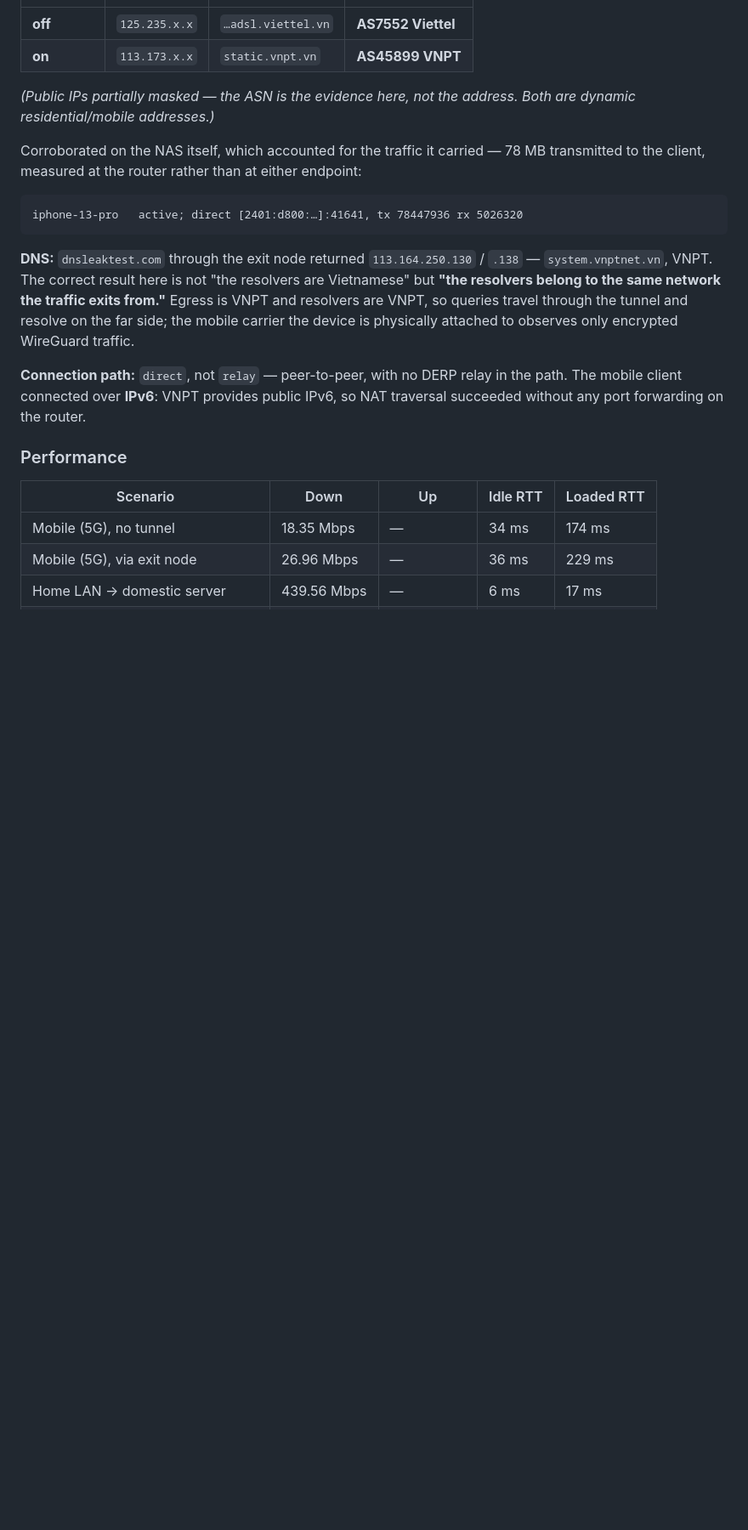
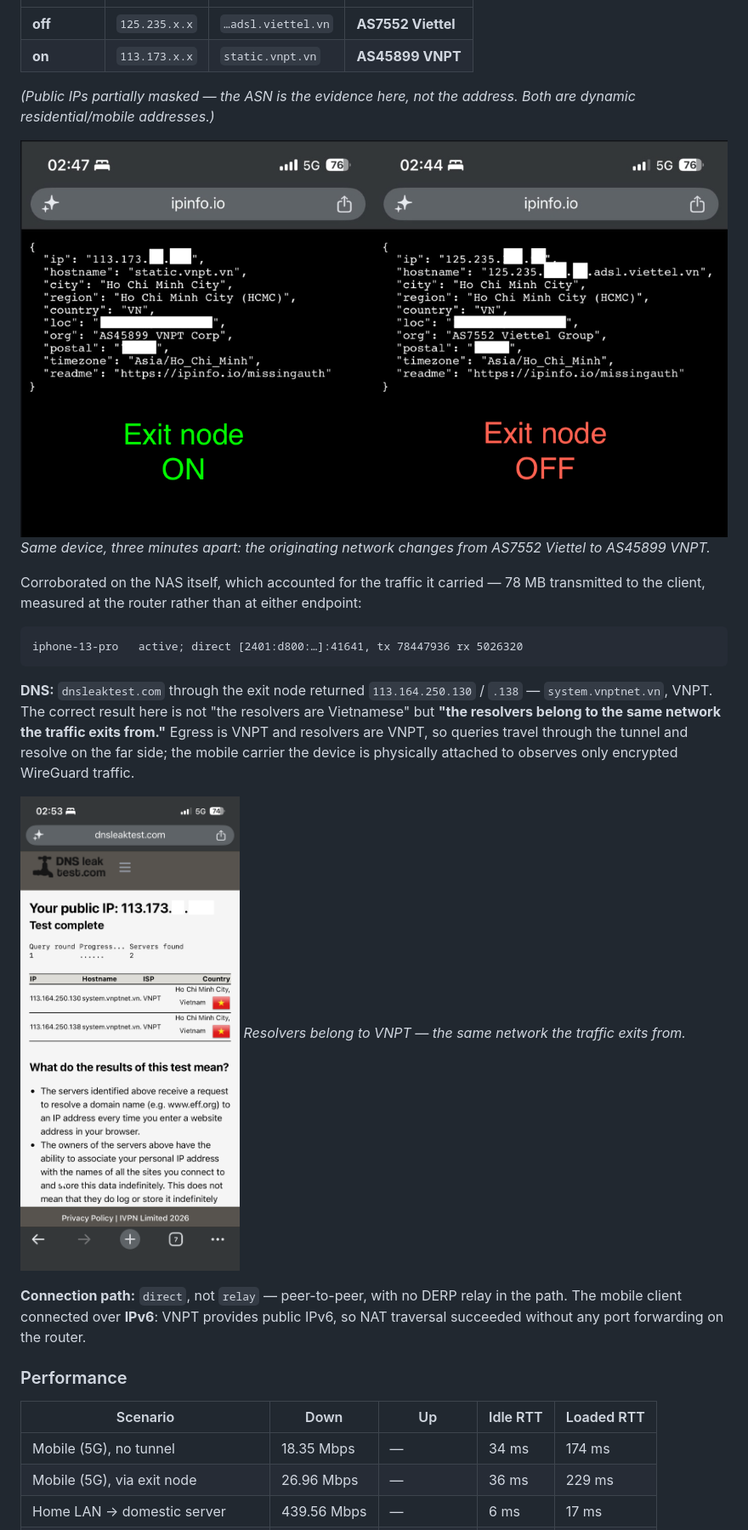
Before and after one commit to SShindow/self-hosted-homelab, a Markdown page: README.md, the part around one of its changes. Shown at 85% size. GitHub-like rendering; pictures changed too: docs/img/exit-node-asn-comparison.png (added), docs/img/exit-node-dns-leak-test.png (added); blank space fills up the shorter version.

Commit message:
update images for exit node module

````diff
--- a/README.md
+++ b/README.md
@@ -204,6 +214,9 @@ Instead, I compared **autonomous system numbers** across two genuinely different
 
 *(Public IPs partially masked — the ASN is the evidence here, not the address. Both are dynamic residential/mobile addresses.)*
 
+![ASN comparison with exit node off and on](docs/img/exit-node-asn-comparison.png)
+*Same device, three minutes apart: the originating network changes from AS7552 Viettel to AS45899 VNPT.*
+
 Corroborated on the NAS itself, which accounted for the traffic it carried — 78 MB transmitted to the client, measured at the router rather than at either endpoint:
 
 ```
@@ -211,6 +224,9 @@ iphone-13-pro   active; direct [2401:d800:…]:41641, tx 78447936 rx 5026320
 ```
 
 **DNS:** `dnsleaktest.com` through the exit node returned `113.164.250.130` / `.138` — `system.vnptnet.vn`, VNPT. The correct result here is not "the resolvers are Vietnamese" but **"the resolvers belong to the same network the traffic exits from."** Egress is VNPT and resolvers are VNPT, so queries travel through the tunnel and resolve on the far side; the mobile carrier the device is physically attached to observes only encrypted WireGuard traffic.
+
+![DNS leak test through the exit node](docs/img/exit-node-dns-leak-test.png)
+*Resolvers belong to VNPT — the same network the traffic exits from.*
 
 **Connection path:** `direct`, not `relay` — peer-to-peer, with no DERP relay in the path. The mobile client connected over **IPv6**: VNPT provides public IPv6, so NAT traversal succeeded without any port forwarding on the router.
 
````
Also changed, not shown: other parts of README.md (+10 -9 lines), docs/img/exit-node-allowed.jpeg (added), docs/img/exit-node-app-config.png (added), docs/img/exit-node-awaiting-approval.jpeg (added), docs/img/exit-node-sysctls.png (added).
